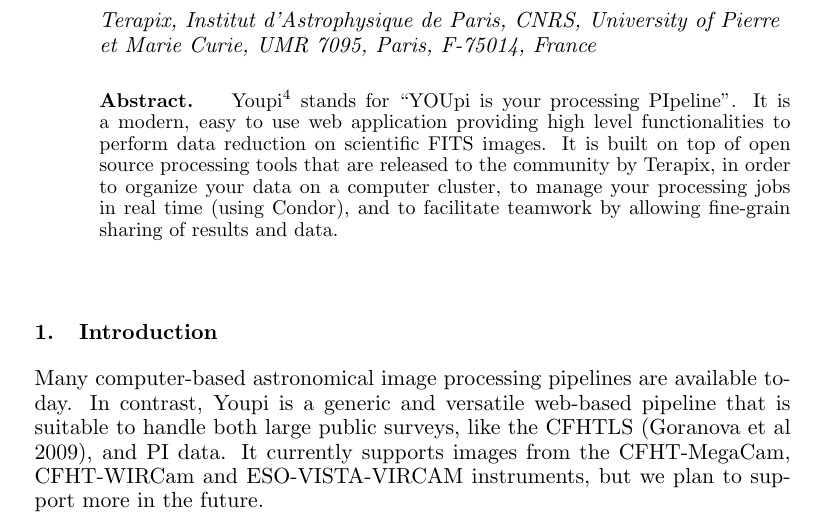
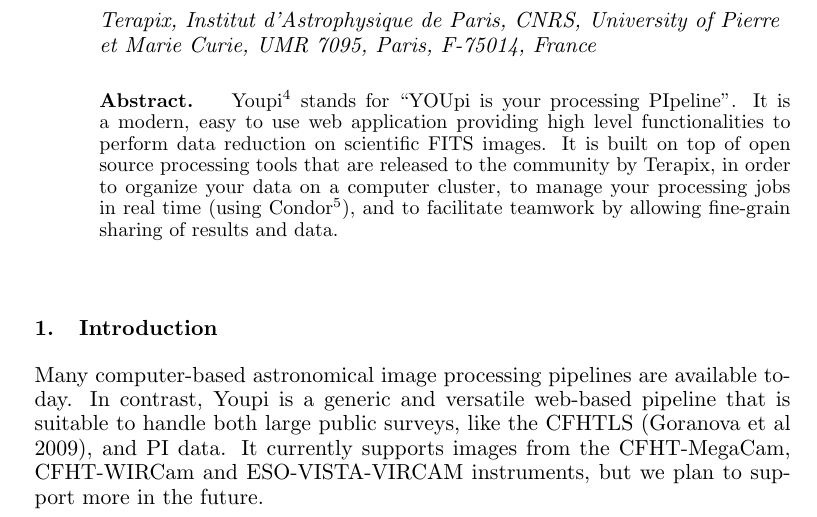
Before and after one commit to gotsunami/Youpi, a LaTeX paper (doc/adass09/F4.monnerville.tex): part of page 1 of 4, cut so that both start at the same text. Compiled offline with pdfLaTeX.

Commit message:
ASP: added link to Condor home page

```diff
--- a/doc/adass09/F4.monnerville.tex
+++ b/doc/adass09/F4.monnerville.tex
@@ -139,8 +139,8 @@
 It is a modern, easy to use web application providing high level functionalities to perform
 data reduction on scientific FITS images. It is built on top of open source processing tools
 that are released to the community by Terapix, in order to organize your data on a computer
-cluster, to manage your processing jobs in real time (using Condor), and to facilitate teamwork
-by allowing fine-grain sharing of results and data.
+cluster, to manage your processing jobs in real time (using Condor\footnote{http://www.cs.wisc.edu/condor/}),
+and to facilitate teamwork by allowing fine-grain sharing of results and data.
 \end{abstract}
 
 %-----------------------------------------------------------------------
```
